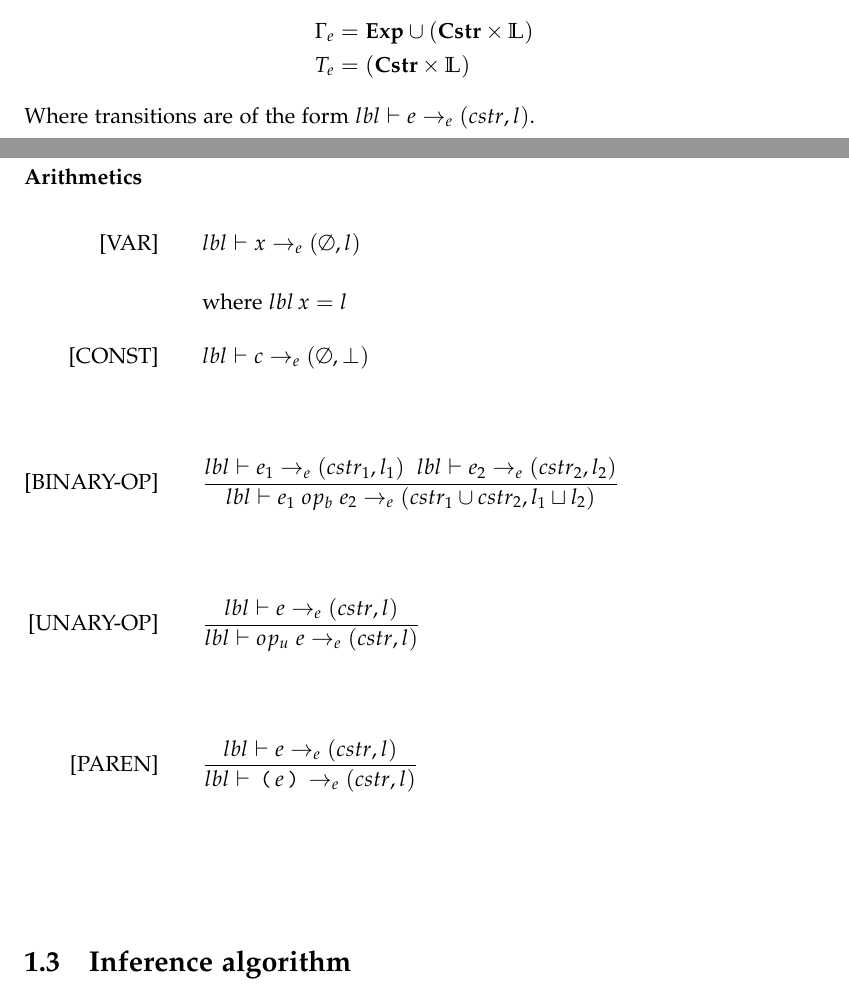
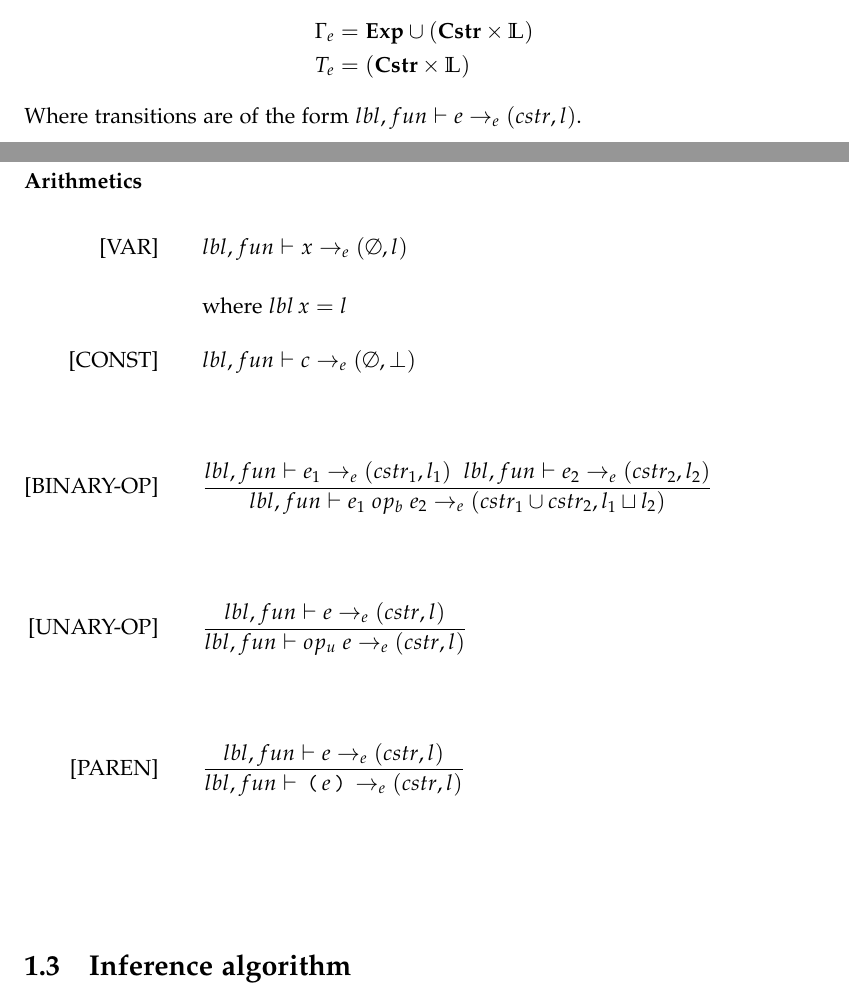
Before and after one commit to des105f16/report, a LaTeX thesis (draft.tex, which reads sections/semantics.tex): two parts of pages 6 and 8 of 9, joined at a grey line, cut so that both start at the same text. Compiled offline with pdfLaTeX.

Commit message:
It has been a fun expression.

```diff
--- a/sections/semantics.tex
+++ b/sections/semantics.tex
@@ -173,7 +173,7 @@ $(\Gamma_e, \rightarrow_e, T_e)$, with
   \Gamma_e =  & \;      \iExp \cup (\iCstr \times \mathbb{L}) \\
   T_e =       & \; (\iCstr \times \mathbb{L})
 \end{align*}
-Where transitions are of the form $lbl \vdash e \rightarrow_e (cstr, l)$.
+Where transitions are of the form $lbl, fun \vdash e \rightarrow_e (cstr, l)$.
 
 \subsubsection{Declassification}
 \begin{trules}
@@ -205,21 +205,21 @@ Where transitions are of the form $lbl \vdash e \rightarrow_e (cstr, l)$.
 \subsubsection{Arithmetics}
 \begin{trules}
   \trule  {VAR}
-          {lbl \vdash x \rightarrow_e (\emptyset, l)}
+          {lbl, fun \vdash x \rightarrow_e (\emptyset, l)}
           {where $lbl \, x = l$}
   \trule  {CONST}
-          {lbl \vdash c \rightarrow_e (\emptyset, \bot)}
+          {lbl, fun \vdash c \rightarrow_e (\emptyset, \bot)}
           {}
   \ctrule {BINARY-OP}
-          {lbl \vdash e_1 \; op_b \; e_2 \rightarrow_e (cstr_1 \cup cstr_2, l_1 \sqcup l_2)}
-          {lbl \vdash e_1 \rightarrow_e (cstr_1, l_1) \;\; lbl \vdash e_2 \rightarrow_e (cstr_2, l_2)}
+          {lbl, fun \vdash e_1 \; op_b \; e_2 \rightarrow_e (cstr_1 \cup cstr_2, l_1 \sqcup l_2)}
+          {lbl, fun \vdash e_1 \rightarrow_e (cstr_1, l_1) \;\; lbl, fun \vdash e_2 \rightarrow_e (cstr_2, l_2)}
           {}
   \ctrule {UNARY-OP}
-          {lbl \vdash op_u \; e \rightarrow_e (cstr, l)}
-          {lbl \vdash e \rightarrow_e (cstr, l)}
+          {lbl, fun \vdash op_u \; e \rightarrow_e (cstr, l)}
+          {lbl, fun \vdash e \rightarrow_e (cstr, l)}
           {}
   \ctrule {PAREN}
-          {lbl \vdash \tk ( e \tk ) \rightarrow_e (cstr, l)}
-          {lbl \vdash e \rightarrow_e (cstr, l)}
+          {lbl, fun \vdash \tk ( e \tk ) \rightarrow_e (cstr, l)}
+          {lbl, fun \vdash e \rightarrow_e (cstr, l)}
           {}
 \end{trules}
```
Also changed, not shown: sections/semantics.tex (12 more changed lines).
